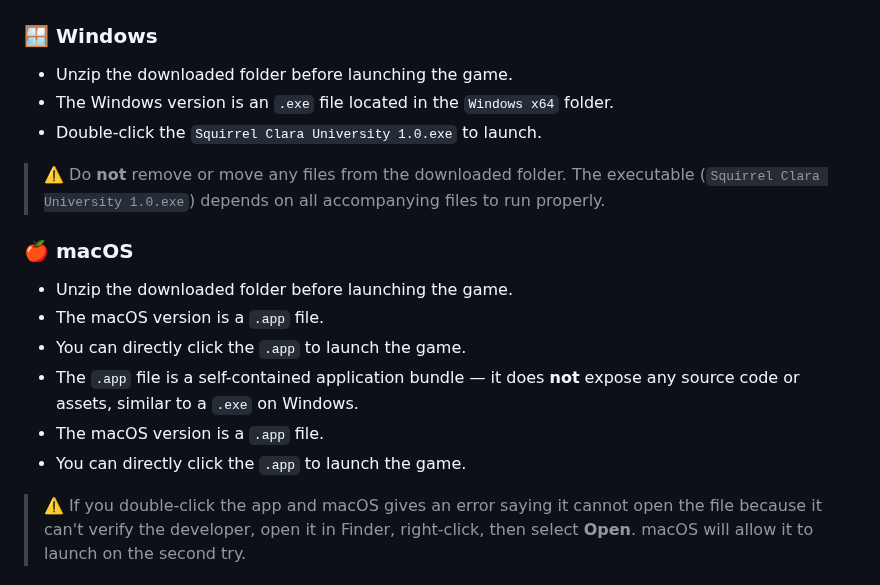
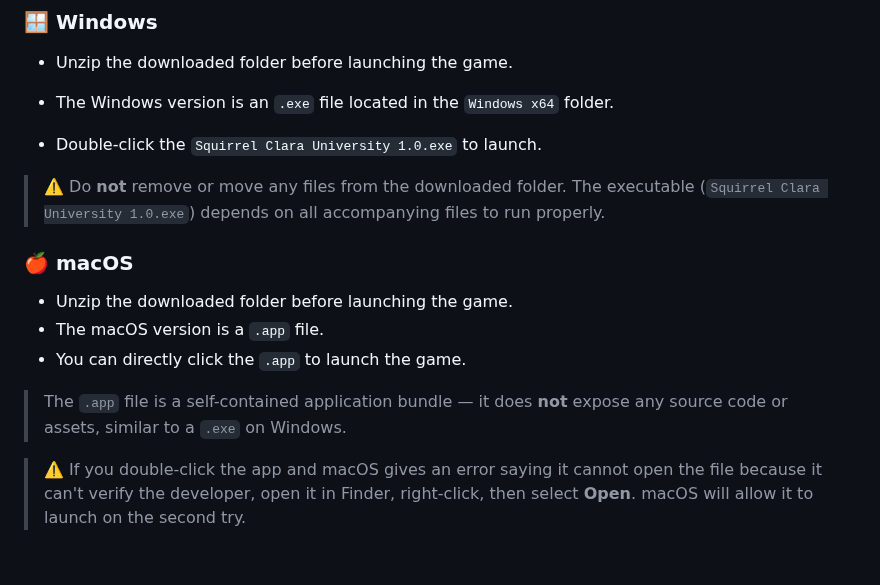
Before and after one commit to hugyz/Squirrel-Clara-University, a Markdown page: README.md, the part around the change. GitHub-like rendering.

```diff
--- a/README.md
+++ b/README.md
@@ -24,6 +24,7 @@ To play the game, download the pre-built version using the link below.
 
 * Unzip the downloaded folder before launching the game.
 * The Windows version is an `.exe` file located in the `Windows x64` folder.
+
 * Double-click the `Squirrel Clara University 1.0.exe` to launch.
 
 > ⚠️ Do **not** remove or move any files from the downloaded folder. The executable (`Squirrel Clara University 1.0.exe`) depends on all accompanying files to run properly.
@@ -33,9 +34,8 @@ To play the game, download the pre-built version using the link below.
 * Unzip the downloaded folder before launching the game.
 * The macOS version is a `.app` file.
 * You can directly click the `.app` to launch the game.
-* The `.app` file is a self-contained application bundle — it does **not** expose any source code or assets, similar to a `.exe` on Windows.
-* The macOS version is a `.app` file.
-* You can directly click the `.app` to launch the game.
+
+> The `.app` file is a self-contained application bundle — it does **not** expose any source code or assets, similar to a `.exe` on Windows.
 
 > ⚠️ If you double-click the app and macOS gives an error saying it cannot open the file because it can't verify the developer, open it in Finder, right-click, then select **Open**. macOS will allow it to launch on the second try.
 
```
